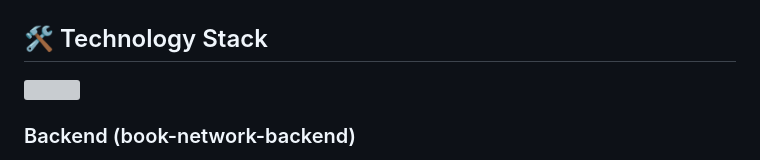
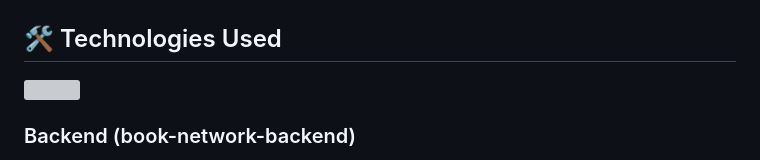
Before and after one commit to ParthTrivedi2000/book-social-network, a Markdown page: README.md, the part around one of its changes. Drawn GitHub-style; grey boxes are pictures that could not be loaded.

```diff
--- a/README.md
+++ b/README.md
@@ -61,7 +61,7 @@ Book Social Network is a full-stack application that enables users to manage the
 ![Frontend Pipeline Flow](images/fe-pipeline.png)
 
 
-## 🛠️ Technology Stack
+## 🛠️ Technologies Used
 
 <p align="left">
   <a href="https://skillicons.dev">
```
Also changed, not shown: other parts of README.md (+3 -3 lines), book-network-backend/README.md (+3 -2 lines).
